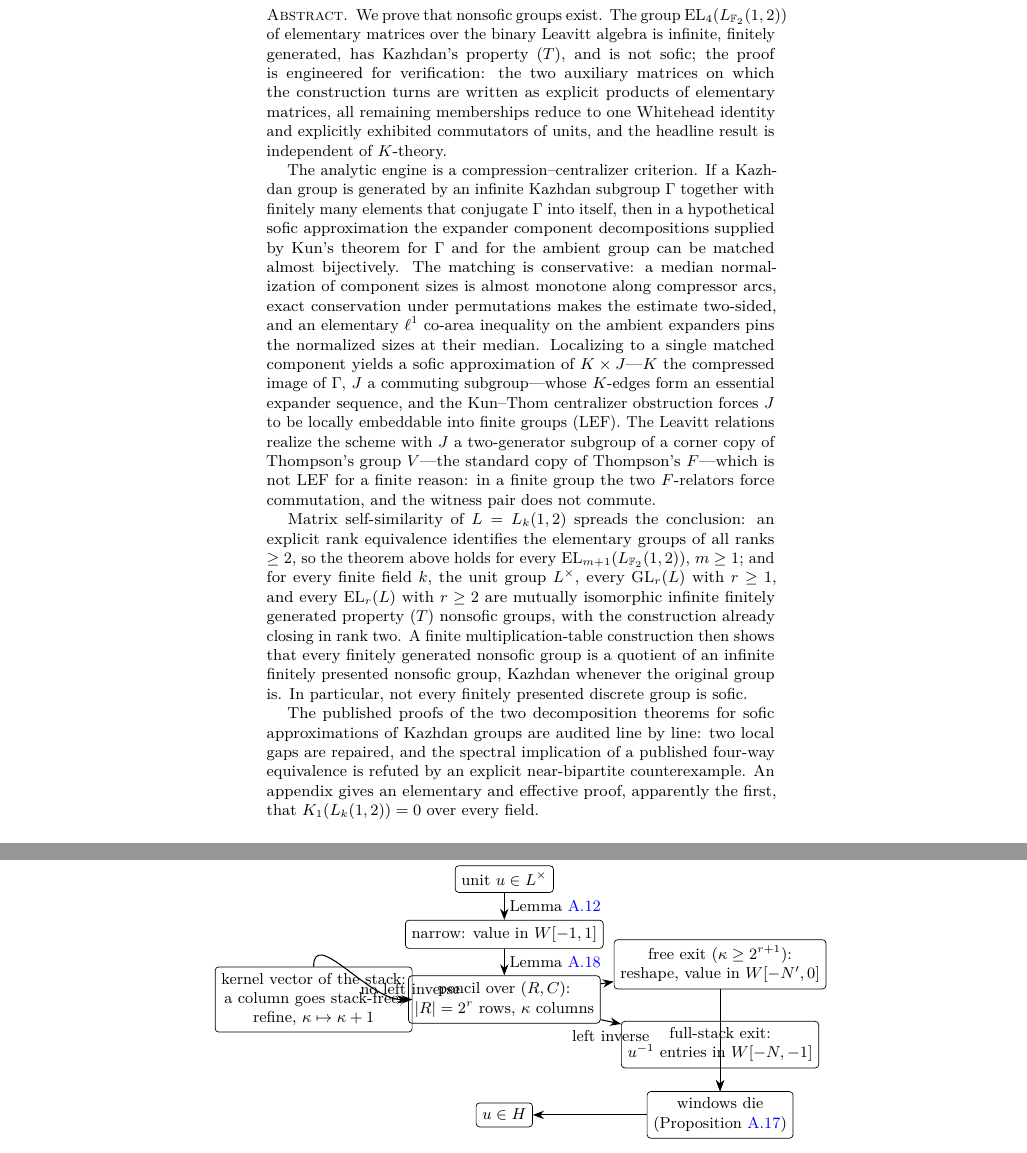
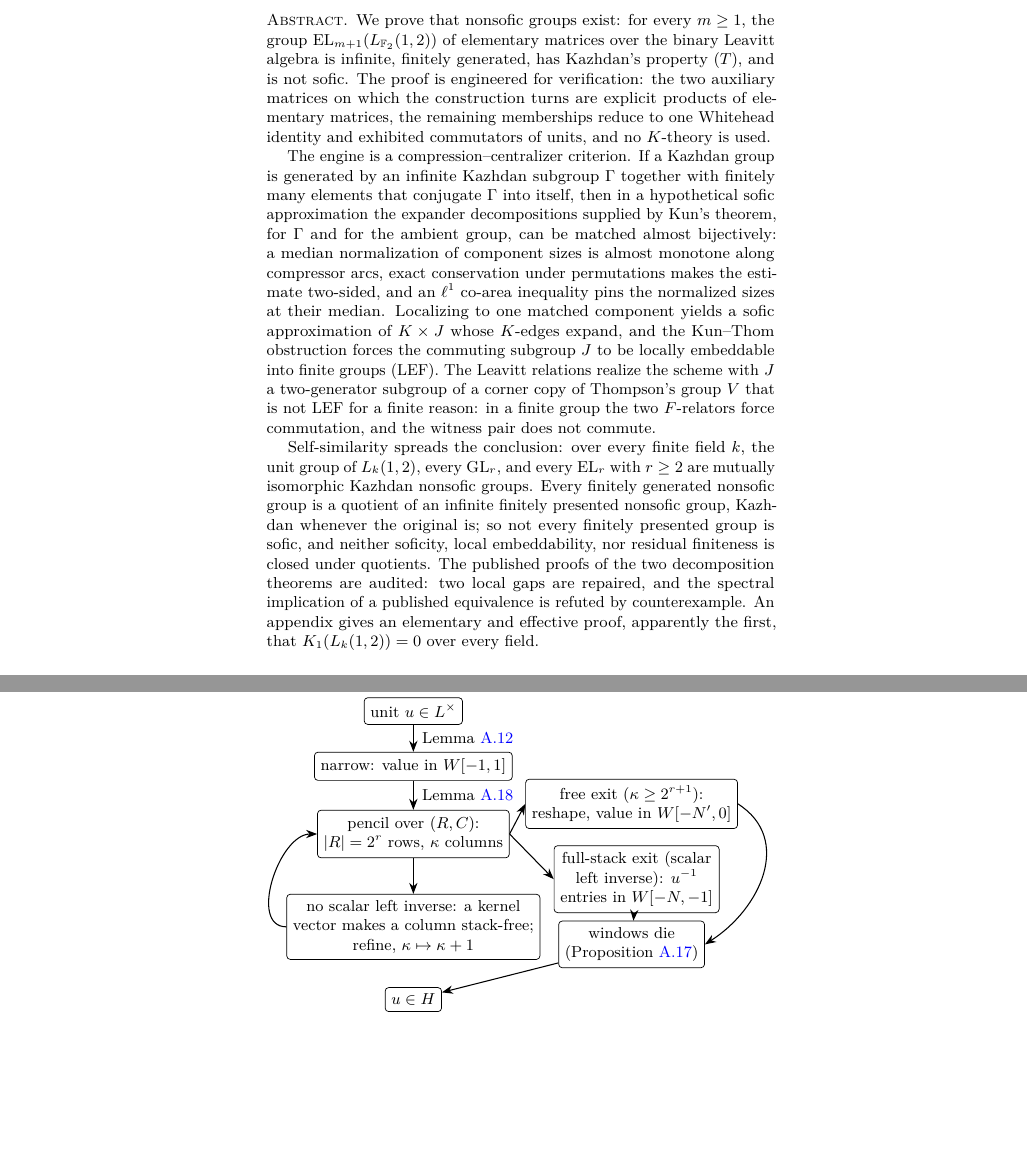
Before and after one commit to SauersML/nonsofic_existence, a LaTeX paper (nonsofic_groups_exist.tex): two parts of pages 2 and 56 of 59 before the commit and two parts of pages 1 and 55 of 58 after it, joined at a grey line, cut so that both start at the same text, the shorter picture padded with empty space. Compiled offline with pdfLaTeX.

Commit message:
Visual pass: title page restored, figures verified against renders
The four-paragraph abstract never fit under the title, so amsart had
been exiling it to page 2 and shipping a nearly blank title page;
rewritten a third shorter -- gaining the quotient-nonclosure corollary
it was missing -- it now sits on page 1 where it belongs.

Every figure page was rendered and inspected: the corner-theorem box no
longer has an arrow struck through its title (exit arrows leave from the
east edge), the comb's leaf labels no longer collide, the stray target
in the matching figure is named, and the elimination-loop figure is
rebuilt vertically -- branch conditions live in the boxes rather than on
arrows that overlapped them, and the free-exit arrow now bends around
the full-stack box instead of slicing through it.  Overfull count 33,
below the 39 of the pre-figure baseline.

Co-Authored-By: Claude Fable 5 <noreply@anthropic.com>

```diff
--- a/nonsofic_groups_exist.tex
+++ b/nonsofic_groups_exist.tex
@@ -183,13 +183,11 @@
 \begin{document}
 
 \begin{abstract}
-We prove that nonsofic groups exist.  The group \(\EL_4(L_{\F_2}(1,2))\) of elementary matrices over the binary Leavitt algebra is infinite, finitely generated, has Kazhdan's property~\((T)\), and is not sofic; the proof is engineered for verification: the two auxiliary matrices on which the construction turns are written as explicit products of elementary matrices, all remaining memberships reduce to one Whitehead identity and explicitly exhibited commutators of units, and the headline result is independent of \(K\)-theory.
-
-The analytic engine is a compression--centralizer criterion.  If a Kazhdan group is generated by an infinite Kazhdan subgroup \(\Gamma\) together with finitely many elements that conjugate \(\Gamma\) into itself, then in a hypothetical sofic approximation the expander component decompositions supplied by Kun's theorem for \(\Gamma\) and for the ambient group can be matched almost bijectively.  The matching is conservative: a median normalization of component sizes is almost monotone along compressor arcs, exact conservation under permutations makes the estimate two-sided, and an elementary \(\ell^1\) co-area inequality on the ambient expanders pins the normalized sizes at their median.  Localizing to a single matched component yields a sofic approximation of \(K\times J\)---\(K\) the compressed image of \(\Gamma\), \(J\) a commuting subgroup---whose \(K\)-edges form an essential expander sequence, and the Kun--Thom centralizer obstruction forces \(J\) to be locally embeddable into finite groups (LEF).  The Leavitt relations realize the scheme with \(J\) a two-generator subgroup of a corner copy of Thompson's group \(V\)---the standard copy of Thompson's \(F\)---which is not LEF for a finite reason: in a finite group the two \(F\)-relators force commutation, and the witness pair does not commute.
-
-Matrix self-similarity of \(L=L_k(1,2)\) spreads the conclusion: an explicit rank equivalence identifies the elementary groups of all ranks \(\geq2\), so the theorem above holds for every \(\EL_{m+1}(L_{\F_2}(1,2))\), \(m\geq1\); and for every finite field \(k\), the unit group \(L^\times\), every \(\GL_r(L)\) with \(r\geq1\), and every \(\EL_r(L)\) with \(r\geq2\) are mutually isomorphic infinite finitely generated property~\((T)\) nonsofic groups, with the construction already closing in rank two.  A finite multiplication-table construction then shows that every finitely generated nonsofic group is a quotient of an infinite finitely presented nonsofic group, Kazhdan whenever the original group is.  In particular, not every finitely presented discrete group is sofic.
-
-The published proofs of the two decomposition theorems for sofic approximations of Kazhdan groups are audited line by line: two local gaps are repaired, and the spectral implication of a published four-way equivalence is refuted by an explicit near-bipartite counterexample.  An appendix gives an elementary and effective proof, apparently the first, that \(K_1(L_k(1,2))=0\) over every field.
+We prove that nonsofic groups exist: for every \(m\geq1\), the group \(\EL_{m+1}(L_{\F_2}(1,2))\) of elementary matrices over the binary Leavitt algebra is infinite, finitely generated, has Kazhdan's property~\((T)\), and is not sofic.  The proof is engineered for verification: the two auxiliary matrices on which the construction turns are explicit products of elementary matrices, the remaining memberships reduce to one Whitehead identity and exhibited commutators of units, and no \(K\)-theory is used.
+
+The engine is a compression--centralizer criterion.  If a Kazhdan group is generated by an infinite Kazhdan subgroup \(\Gamma\) together with finitely many elements that conjugate \(\Gamma\) into itself, then in a hypothetical sofic approximation the expander decompositions supplied by Kun's theorem, for \(\Gamma\) and for the ambient group, can be matched almost bijectively: a median normalization of component sizes is almost monotone along compressor arcs, exact conservation under permutations makes the estimate two-sided, and an \(\ell^1\) co-area inequality pins the normalized sizes at their median.  Localizing to one matched component yields a sofic approximation of \(K\times J\) whose \(K\)-edges expand, and the Kun--Thom obstruction forces the commuting subgroup \(J\) to be locally embeddable into finite groups (LEF).  The Leavitt relations realize the scheme with \(J\) a two-generator subgroup of a corner copy of Thompson's group \(V\) that is not LEF for a finite reason: in a finite group the two \(F\)-relators force commutation, and the witness pair does not commute.
+
+Self-similarity spreads the conclusion: over every finite field \(k\), the unit group of \(L_k(1,2)\), every \(\GL_r\), and every \(\EL_r\) with \(r\geq2\) are mutually isomorphic Kazhdan nonsofic groups.  Every finitely generated nonsofic group is a quotient of an infinite finitely presented nonsofic group, Kazhdan whenever the original is; so not every finitely presented group is sofic, and neither soficity, local embeddability, nor residual finiteness is closed under quotients.  The published proofs of the two decomposition theorems are audited: two local gaps are repaired, and the spectral implication of a published equivalence is refuted by counterexample.  An appendix gives an elementary and effective proof, apparently the first, that \(K_1(L_k(1,2))=0\) over every field.
 \end{abstract}
 
 \maketitle
@@ -2331,19 +2329,19 @@ Figure~\ref{fig:loop} charts the elimination.
   arr/.style={-{Stealth[length=2.2mm]}, semithick}]
 \node[box] (u)      at (0,3.0)  {unit $u\in L^\times$};
 \node[box] (narrow) at (0,1.9)  {narrow: value in $W[-1,1]$};
-\node[box] (pencil) at (0,0.6)  {pencil over $(R,C)$:\\$\abs R=2^r$ rows, $\kappa$ columns};
-\node[box] (refine) at (-3.8,0.6) {kernel vector of the stack:\\a column goes stack-free;\\refine, $\kappa\mapsto\kappa+1$};
-\node[box] (free)   at (4.3,1.3)  {free exit ($\kappa\geq2^{r+1}$):\\reshape, value in $W[-N',0]$};
-\node[box] (full)   at (4.3,-0.3) {full-stack exit:\\$u^{-1}$ entries in $W[-N,-1]$};
-\node[box] (die)    at (4.3,-1.7) {windows die\\(Proposition~\ref{prop:windowsdieapp})};
-\node[box] (H)      at (0,-1.7)  {$u\in H$};
-\draw[arr] (u) -- node[right=-1pt] {Lemma~\ref{lem:widthapp}} (narrow);
-\draw[arr] (narrow) -- node[right=-1pt] {Lemma~\ref{lem:pencilapp}} (pencil);
-\draw[arr] (pencil) -- node[above=-1pt] {no left inverse} (refine);
-\draw[arr] (refine.north) to[out=90,in=180] node[above left=-2pt] {} (pencil.west);
-\draw[arr] (pencil) -- (free);
-\draw[arr] (pencil) -- node[below=1pt] {left inverse} (full);
-\draw[arr] (free) -- (die);
+\node[box] (pencil) at (0,0.55) {pencil over $(R,C)$:\\$\abs R=2^r$ rows, $\kappa$ columns};
+\node[box] (refine) at (0,-1.3) {no scalar left inverse: a kernel\\vector makes a column stack-free;\\refine, $\kappa\mapsto\kappa+1$};
+\node[box] (free)   at (4.35,1.15)  {free exit ($\kappa\geq2^{r+1}$):\\reshape, value in $W[-N',0]$};
+\node[box] (full)   at (4.45,-0.35) {full-stack exit (scalar\\left inverse): $u^{-1}$\\entries in $W[-N,-1]$};
+\node[box] (die)    at (4.35,-1.65) {windows die\\(Proposition~\ref{prop:windowsdieapp})};
+\node[box] (H)      at (0,-2.75)  {$u\in H$};
+\draw[arr] (u) -- node[right=1pt] {Lemma~\ref{lem:widthapp}} (narrow);
+\draw[arr] (narrow) -- node[right=1pt] {Lemma~\ref{lem:pencilapp}} (pencil);
+\draw[arr] (pencil) -- (refine);
+\draw[arr] (refine.west) to[out=180,in=180] (pencil.west);
+\draw[arr] (pencil.east) -- (free.west);
+\draw[arr] (pencil.east) -- (full.west);
+\draw[arr] (free.east) .. controls +(1.1,-0.7) and +(1.1,0.7) .. (die.east);
 \draw[arr] (full) -- (die);
 \draw[arr] (die) -- (H);
 \end{tikzpicture}
```
Also changed, not shown: nonsofic_groups_exist.tex (12 more changed lines).
